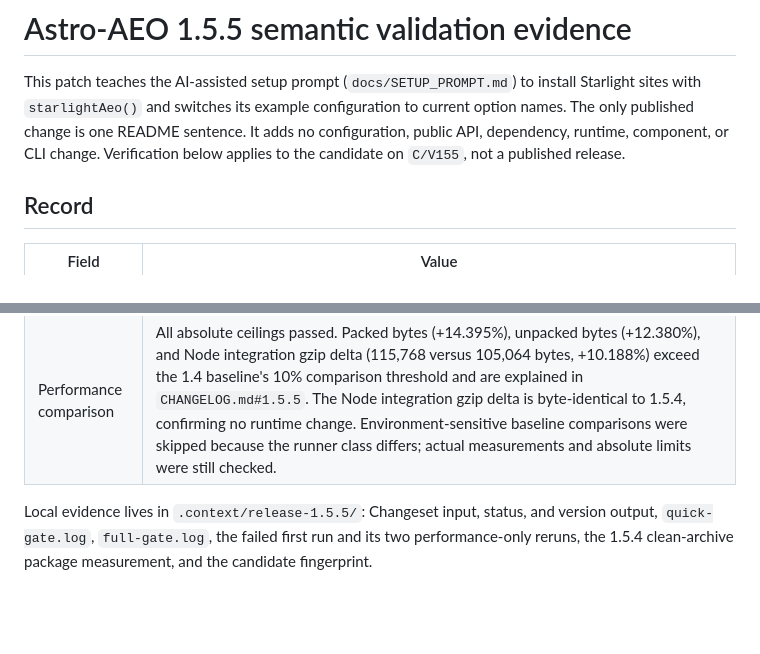
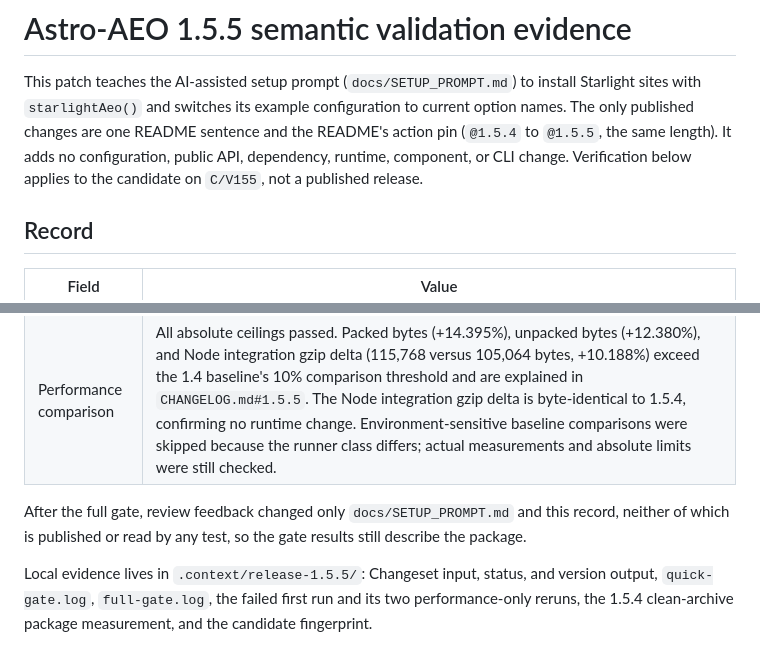
Before and after one commit to ZAAI-com/Astro-AEO, a Markdown page: docs/release-evidence/1.5.5-semantic-validation.md, 2 parts joined by grey strips. Drawn GitHub-style; blank space fills up the shorter version.

```diff
--- a/docs/release-evidence/1.5.5-semantic-validation.md
+++ b/docs/release-evidence/1.5.5-semantic-validation.md
@@ -2,9 +2,9 @@
 
 This patch teaches the AI-assisted setup prompt (`docs/SETUP_PROMPT.md`) to install Starlight
 sites with `starlightAeo()` and switches its example configuration to current option names. The
-only published change is one README sentence. It adds no configuration, public API, dependency,
-runtime, component, or CLI change. Verification below applies to the candidate on `C/V155`, not a
-published release.
+only published changes are one README sentence and the README's action pin (`@1.5.4` to `@1.5.5`,
+the same length). It adds no configuration, public API, dependency, runtime, component, or CLI
+change. Verification below applies to the candidate on `C/V155`, not a published release.
 
 ## Record
 
@@ -45,6 +45,9 @@ limitations and non-critical issues remain disclosed, not recast as a clean merc
 | Package size | 401,198 packed bytes, 1,527,074 unpacked bytes, 185 files. A clean archive of `78dbca5` (1.5.4) packed with the same toolchain measured 401,167 / 1,526,979 bytes: +31 / +95 bytes from the README sentence. The 450,000 / 1,530,000 ceilings and committed benchmark baseline are unchanged. |
 | Performance comparison | All absolute ceilings passed. Packed bytes (+14.395%), unpacked bytes (+12.380%), and Node integration gzip delta (115,768 versus 105,064 bytes, +10.188%) exceed the 1.4 baseline's 10% comparison threshold and are explained in `CHANGELOG.md#1.5.5`. The Node integration gzip delta is byte-identical to 1.5.4, confirming no runtime change. Environment-sensitive baseline comparisons were skipped because the runner class differs; actual measurements and absolute limits were still checked. |
 
+After the full gate, review feedback changed only `docs/SETUP_PROMPT.md` and this record, neither
+of which is published or read by any test, so the gate results still describe the package.
+
 Local evidence lives in `.context/release-1.5.5/`: Changeset input, status, and version output,
 `quick-gate.log`, `full-gate.log`, the failed first run and its two performance-only reruns,
 the 1.5.4 clean-archive package measurement, and the candidate fingerprint.
```
Also changed, not shown: docs/SETUP_PROMPT.md (+2 -2 lines).
